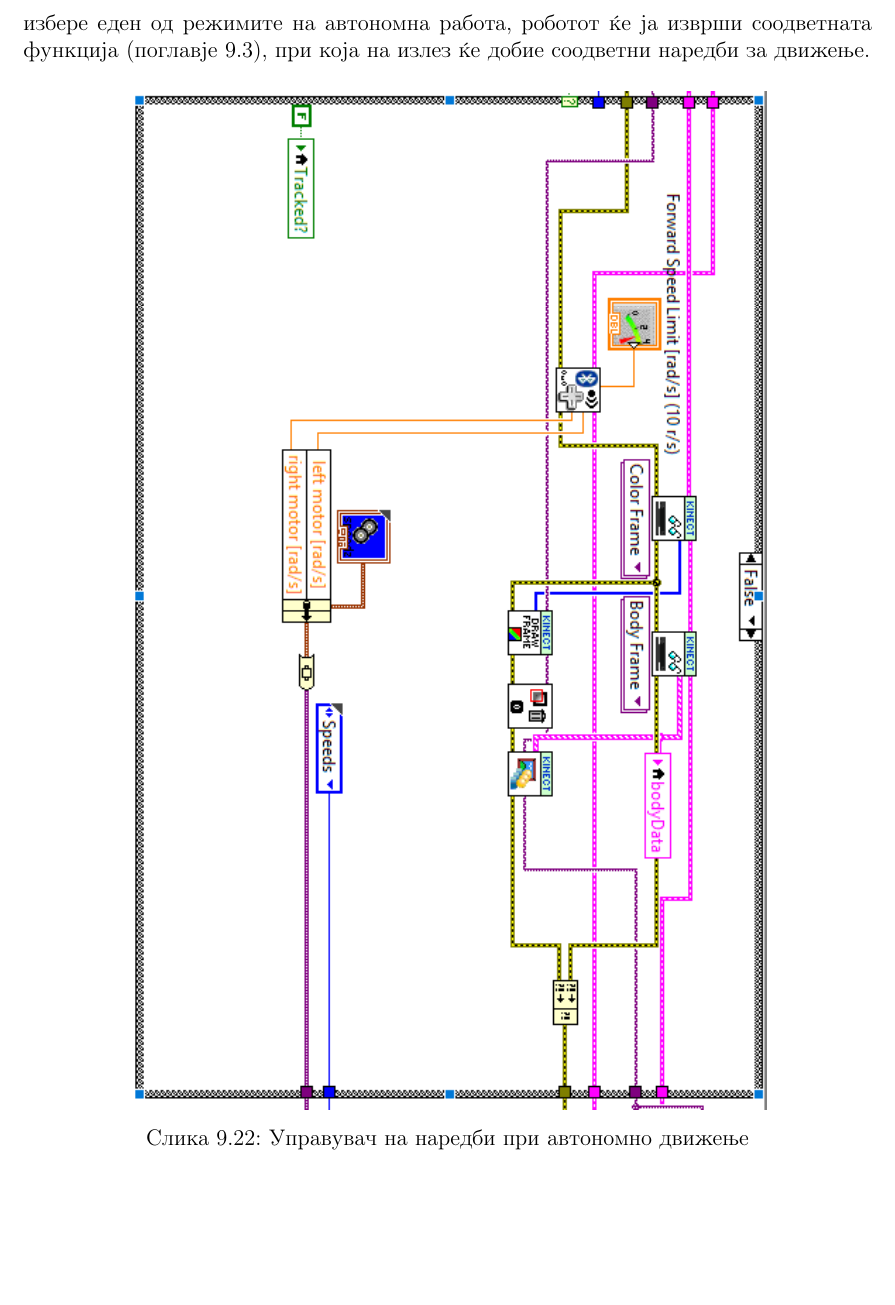
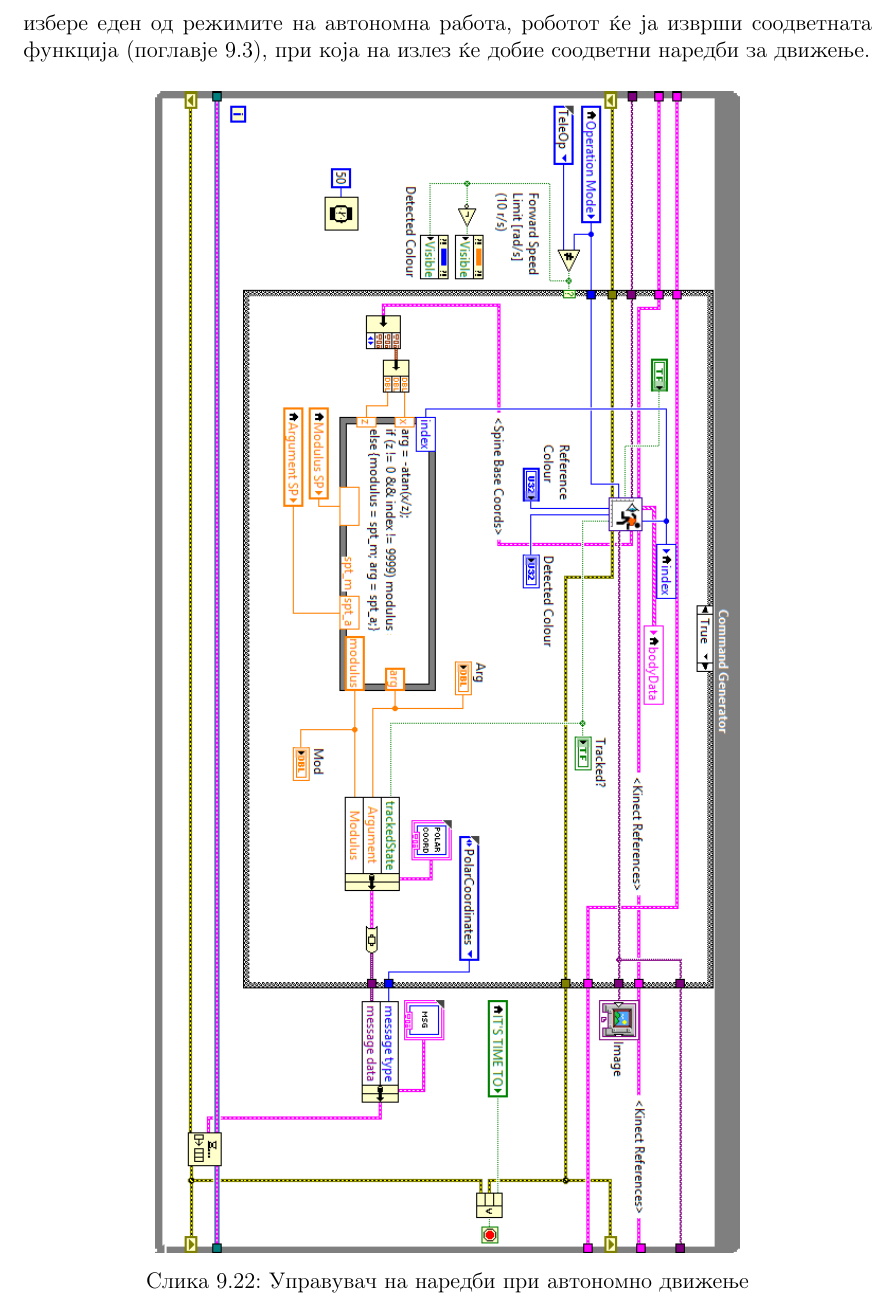
Before and after one commit to dummyMgal/Galevski-Muchev-Bachelor-Thesis, a LaTeX document (project.tex): part of page 40 of 43, cut so that both start at the same text, the shorter picture padded with empty space. Compiled offline with pdfLaTeX.

Commit message:
Fixed Command Generator Image

```diff
--- a/project.tex
+++ b/project.tex
@@ -1062,7 +1062,7 @@
       Управувачот на движечки наредби е главниот дел од програмата, и во зависност од режимот на работа одбран од корисникот, тој функционира на различни начини. Доколку корисникот избере режим на телеоперација, роботот се управува со \textit{bluetooth} контролерот како било кое друго возило со радио управување. Доколу корисникот избере еден од режимите на автономна работа, роботот ќе ја изврши соодветната функција (поглавје \ref{sec:bodydetect}), при која на излез ќе добие соодветни наредби за движење.
       \begin{figure}[H]
         \centering
-        \includegraphics[angle=-90, scale=1]{./images/command_generator_true.PNG} %FIX THIS IMAGE
+        \includegraphics[angle=-90, scale=0.75]{./images/command_generator_true.PNG} %FIX THIS IMAGE
         \caption{Управувач на наредби при автономно движење}
         \end{figure}
       Независно од тоа како се добиени овие наредби, наредбите се пакуваат во формата на општата порака и се поставаат во редот за пораки.
```
Also changed, not shown: images/command_generator_true.PNG.
